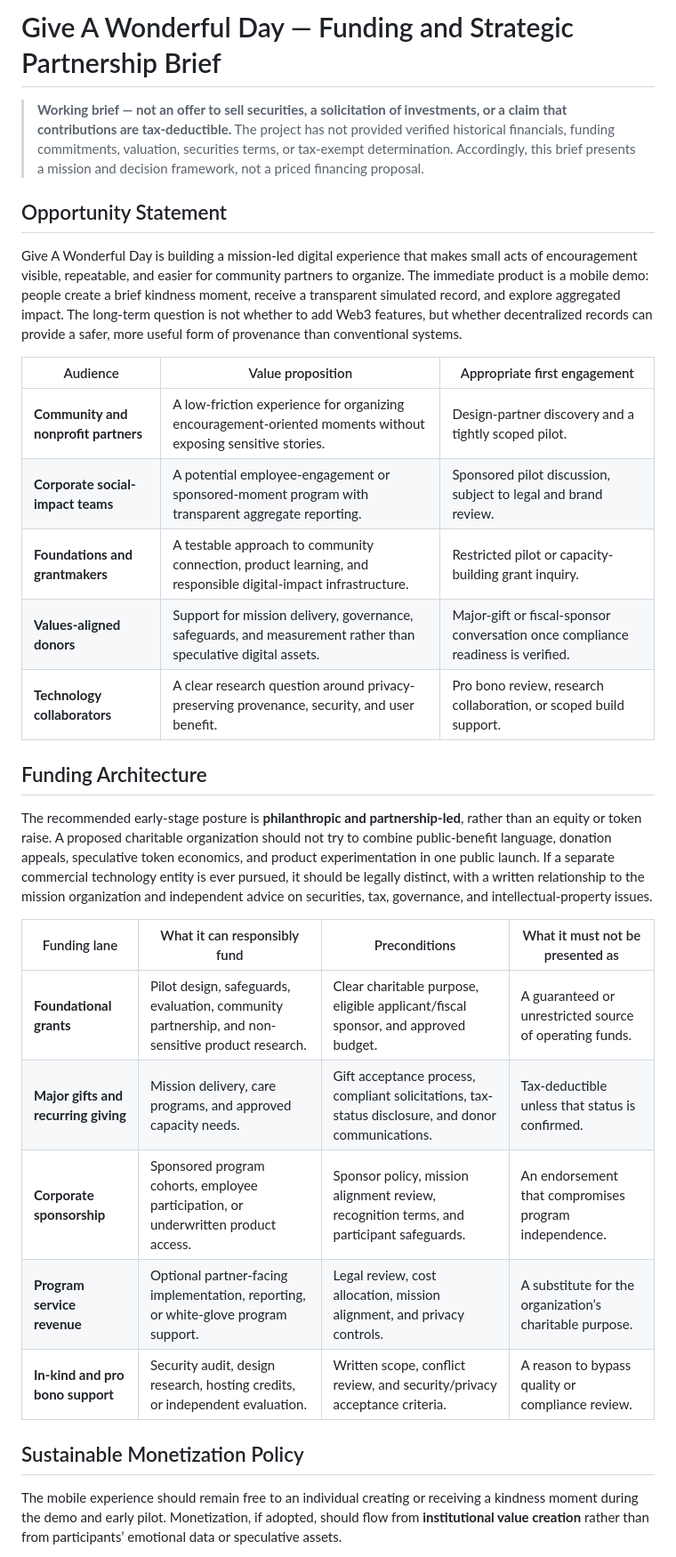
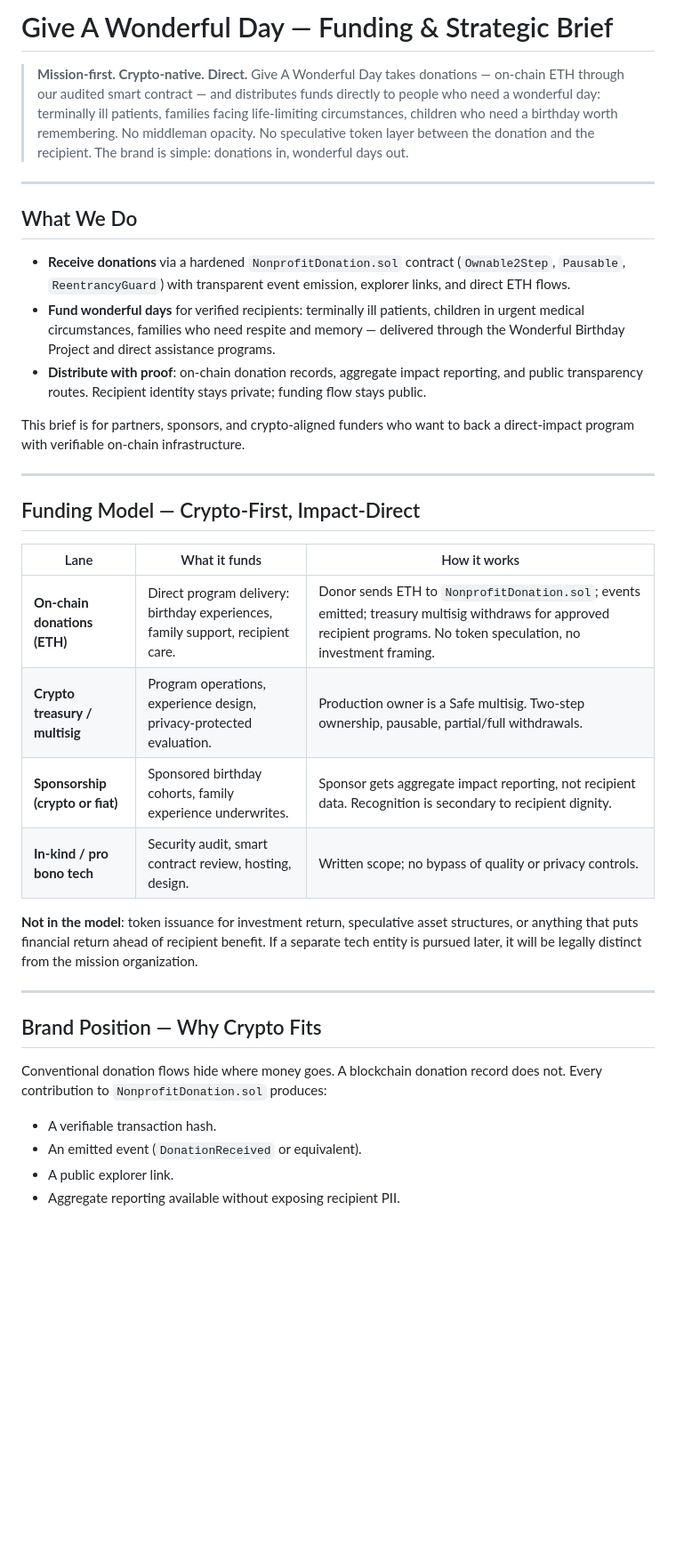
Before and after one commit to 940smiley/Give-A-Wonderful-Day, a Markdown page: docs/FUNDING_AND_PARTNERSHIP_BRIEF.md, the part around one of its changes. Shown at 89% size. Rendered like a GitHub page; blank space fills up the shorter version.

Commit message:
rewrite funding brief: crypto-forward, direct-impact, brand-aligned

```diff
--- a/docs/FUNDING_AND_PARTNERSHIP_BRIEF.md
+++ b/docs/FUNDING_AND_PARTNERSHIP_BRIEF.md
@@ -1,32 +1,38 @@
-# Give A Wonderful Day — Funding and Strategic Partnership Brief
+# Give A Wonderful Day — Funding & Strategic Brief
 
-> **Working brief — not an offer to sell securities, a solicitation of investments, or a claim that contributions are tax-deductible.** The project has not provided verified historical financials, funding commitments, valuation, securities terms, or tax-exempt determination. Accordingly, this brief presents a mission and decision framework, not a priced financing proposal.
+> **Mission-first. Crypto-native. Direct.** Give A Wonderful Day takes donations — on-chain ETH through our audited smart contract — and distributes funds directly to people who need a wonderful day: terminally ill patients, families facing life-limiting circumstances, children who need a birthday worth remembering. No middleman opacity. No speculative token layer between the donation and the recipient. The brand is simple: donations in, wonderful days out.
 
-## Opportunity Statement
+---
 
-Give A Wonderful Day is building a mission-led digital experience that makes small acts of encouragement visible, repeatable, and easier for community partners to organize. The immediate product is a mobile demo: people create a brief kindness moment, receive a transparent simulated record, and explore aggregated impact. The long-term question is not whether to add Web3 features, but whether decentralized records can provide a safer, more useful form of provenance than conventional systems.
+## What We Do
 
-| Audience | Value proposition | Appropriate first engagement |
+- **Receive donations** via a hardened `NonprofitDonation.sol` contract (`Ownable2Step`, `Pausable`, `ReentrancyGuard`) with transparent event emission, explorer links, and direct ETH flows.
+- **Fund wonderful days** for verified recipients: terminally ill patients, children in urgent medical circumstances, families who need respite and memory — delivered through the Wonderful Birthday Project and direct assistance programs.
+- **Distribute with proof**: on-chain donation records, aggregate impact reporting, and public transparency routes. Recipient identity stays private; funding flow stays public.
+
+This brief is for partners, sponsors, and crypto-aligned funders who want to back a direct-impact program with verifiable on-chain infrastructure.
+
+---
+
+## Funding Model — Crypto-First, Impact-Direct
+
+| Lane | What it funds | How it works |
 |---|---|---|
-| **Community and nonprofit partners** | A low-friction experience for organizing encouragement-oriented moments without exposing sensitive stories. | Design-partner discovery and a tightly scoped pilot. |
-| **Corporate social-impact teams** | A potential employee-engagement or sponsored-moment program with transparent aggregate reporting. | Sponsored pilot discussion, subject to legal and brand review. |
-| **Foundations and grantmakers** | A testable approach to community connection, product learning, and responsible digital-impact infrastructure. | Restricted pilot or capacity-building grant inquiry. |
-| **Values-aligned donors** | Support for mission delivery, governance, safeguards, and measurement rather than speculative digital assets. | Major-gift or fiscal-sponsor conversation once compliance readiness is verified. |
-| **Technology collaborators** | A clear research question around privacy-preserving provenance, security, and user benefit. | Pro bono review, research collaboration, or scoped build support. |
+| **On-chain donations (ETH)** | Direct program delivery: birthday experiences, family support, recipient care. | Donor sends ETH to `NonprofitDonation.sol`; events emitted; treasury multisig withdraws for approved recipient programs. No token speculation, no investment framing. |
+| **Crypto treasury / multisig** | Program operations, experience design, privacy-protected evaluation. | Production owner is a Safe multisig. Two-step ownership, pausable, partial/full withdrawals. |
+| **Sponsorship (crypto or fiat)** | Sponsored birthday cohorts, family experience underwrites. | Sponsor gets aggregate impact reporting, not recipient data. Recognition is secondary to recipient dignity. |
+| **In-kind / pro bono tech** | Security audit, smart contract review, hosting, design. | Written scope; no bypass of quality or privacy controls. |
 
-## Funding Architecture
+**Not in the model**: token issuance for investment return, speculative asset structures, or anything that puts financial return ahead of recipient benefit. If a separate tech entity is pursued later, it will be legally distinct from the mission organization.
 
-The recommended early-stage posture is **philanthropic and partnership-led**, rather than an equity or token raise. A proposed charitable organization should not try to combine public-benefit language, donation appeals, speculative token economics, and product experimentation in one public launch. If a separate commercial technology entity is ever pursued, it should be legally distinct, with a written relationship to the mission organization and independent advice on securities, tax, governance, and intellectual-property issues.
+---
 
-| Funding lane | What it can responsibly fund | Preconditions | What it must not be presented as |
-|---|---|---|---|
-| **Foundational grants** | Pilot design, safeguards, evaluation, community partnership, and non-sensitive product research. | Clear charitable purpose, eligible applicant/fiscal sponsor, and approved budget. | A guaranteed or unrestricted source of operating funds. |
-| **Major gifts and recurring giving** | Mission delivery, care programs, and approved capacity needs. | Gift acceptance process, compliant solicitations, tax-status disclosure, and donor communications. | Tax-deductible unless that status is confirmed. |
-| **Corporate sponsorship** | Sponsored program cohorts, employee participation, or underwritten product access. | Sponsor policy, mission alignment review, recognition terms, and participant safeguards. | An endorsement that compromises program independence. |
-| **Program service revenue** | Optional partner-facing implementation, reporting, or white-glove program support. | Legal review, cost allocation, mission alignment, and privacy controls. | A substitute for the organization’s charitable purpose. |
-| **In-kind and pro bono support** | Security audit, design research, hosting credits, or independent evaluation. | Written scope, conflict review, and security/privacy acceptance criteria. | A reason to bypass quality or compliance review. |
+## Brand Position — Why Crypto Fits
 
-## Sustainable Monetization Policy
+Conventional donation flows hide where money goes. A blockchain donation record does not. Every contribution to `NonprofitDonation.sol` produces:
 
-The mobile experience should remain free to an individual creating or receiving a kindness moment during the demo and early pilot. Monetization, if adopted, should flow from **institutional value creation** rather than from participants’ emotional data or speculative assets.
+- A verifiable transaction hash.
+- An emitted event (`DonationReceived` or equivalent).
+- A public explorer link.
+- Aggregate reporting available without exposing recipient PII.
 
```
Also changed, not shown: other parts of docs/FUNDING_AND_PARTNERSHIP_BRIEF.md (+43 -32 lines).
